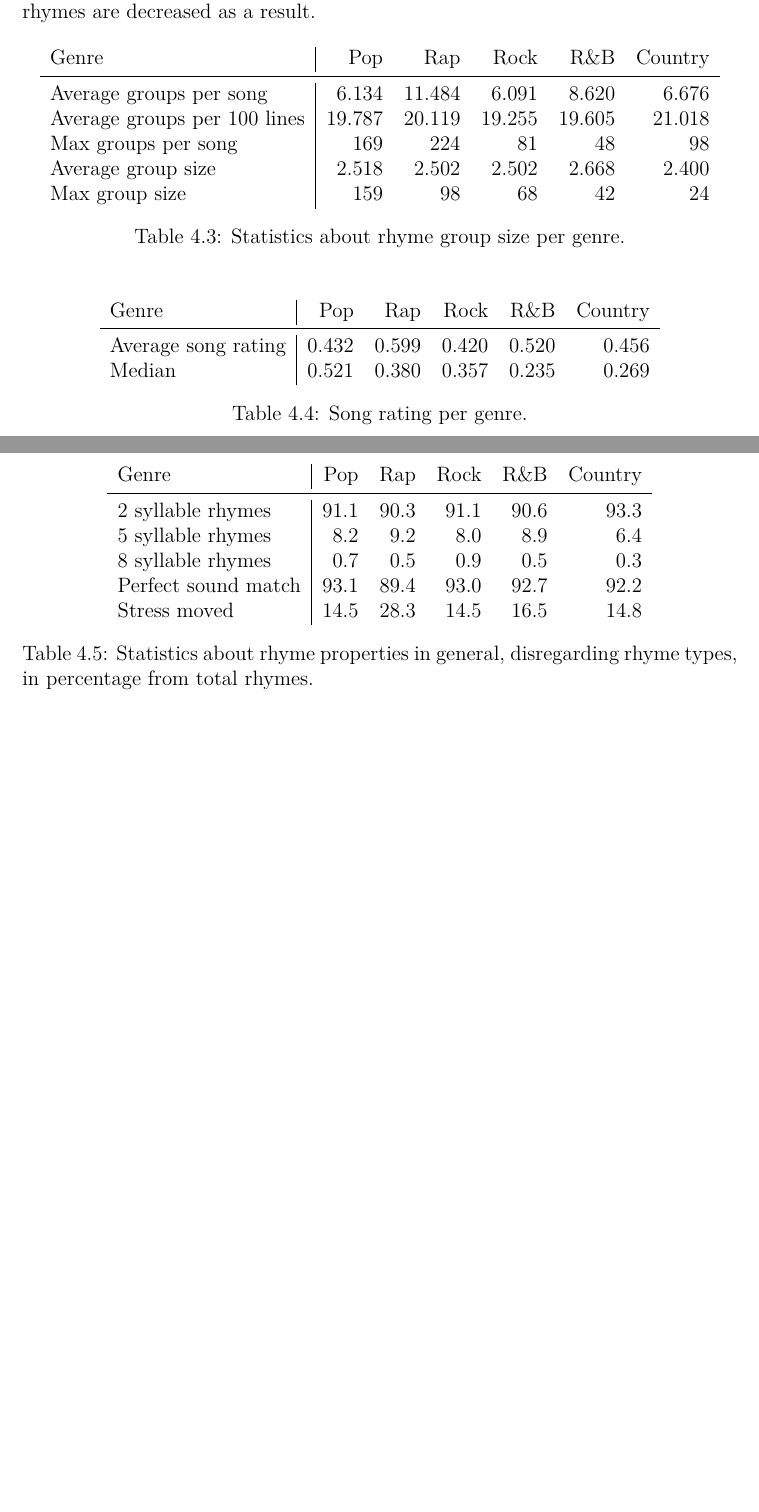
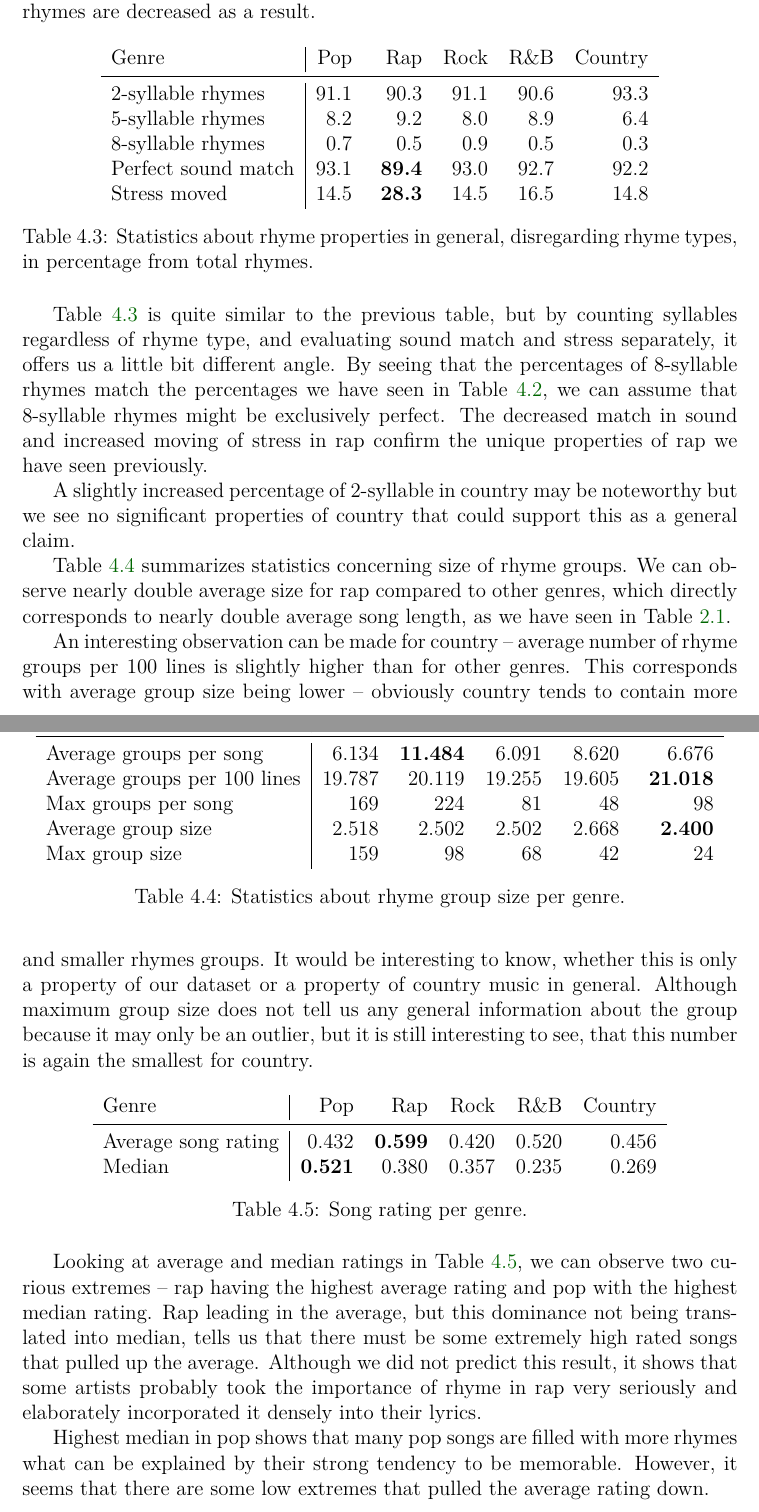
Before and after one commit to plakato/Master-thesis, a LaTeX thesis (en/thesis.tex, which reads en/evaluation.tex): two parts of pages 33 and 34 of 43, joined at a grey line, cut so that both start at the same text, the shorter picture padded with empty space. Compiled offline with pdfLaTeX.

Commit message:
finished evaluation on songs

```diff
--- a/en/evaluation.tex
+++ b/en/evaluation.tex
@@ -50,40 +50,52 @@ Concerning rhyme types, we see that genres are generally not very different, exc
 	\begin{tabular}{l | r r r r r}
 		Genre & 			Pop & 		Rap & 		Rock & 		R\&B & 		Country\\
 		\midrule
-		Average groups per song& 6.134 &11.484 &6.091 &8.620 &6.676  \\
-		Average groups per 100 lines &19.787 &20.119 &19.255 &19.605 &21.018 \\
+		2-syllable rhymes & 91.1& 90.3& 91.1& 90.6 & 93.3\\
+		5-syllable rhymes& 8.2& 9.2& 8.0& 8.9& 6.4  \\
+		8-syllable rhymes& 0.7& 0.5& 0.9& 0.5& 0.3 \\
+		Perfect sound match & 93.1&\textbf{ 89.4}& 93.0& 92.7& 92.2  \\
+		Stress moved & 14.5& \textbf{28.3}& 14.5& 16.5& 14.8 \\
+
+	\end{tabular}
+	\caption{Statistics about rhyme properties in general, disregarding rhyme types, in percentage from total rhymes.}
+	\label{rhyme_stats}
+\end{table}
+
+Table \ref{rhyme_stats} is quite similar to the previous table, but by counting syllables regardless of rhyme type, and evaluating sound match and stress separately, it offers us a little bit different angle. By seeing that the percentages of 8-syllable rhymes match the percentages we have seen in Table \ref{rhyme_types_perc}, we can assume that 8-syllable rhymes might be exclusively perfect. The decreased match in sound and increased moving of stress in rap confirm the unique properties of rap we have seen previously.
+
+A slightly increased percentage of 2-syllable in country may be noteworthy but we see no significant properties of country that could support this as a general claim.
+
+\begin{table}[h!]
+	\centering
+	\begin{tabular}{l | r r r r r}
+		Genre & 			Pop & 		Rap & 		Rock & 		R\&B & 		Country\\
+		\midrule
+		Average groups per song& 6.134 &\textbf{11.484} &6.091 &8.620 &6.676  \\
+		Average groups per 100 lines &19.787 &20.119 &19.255 &19.605 &\textbf{21.018} \\
 		Max groups per song & 169 &224 & 81 & 48 &98\\
-		Average group size & 2.518 &2.502 &2.502 &2.668 &2.400 \\
+		Average group size & 2.518 &2.502 &2.502 &2.668 &\textbf{2.400} \\
 		Max group size & 159 &98 & 68 & 42 & 24\\
 	\end{tabular}
 	\caption{Statistics about rhyme group size per genre.}
 	\label{rhyme_group_size}
 \end{table}
 
-\begin{table}[h!]
-	\centering
-	\begin{tabular}{l | r r r r r}
-		Genre & 			Pop & 		Rap & 		Rock & 		R\&B & 		Country\\
-		\midrule
-		Average song rating& 0.432 & 0.599 &0.420 &0.520 &0.456  \\
-		Median & 0.521 & 0.380 &0.357 &0.235 & 0.269\\
-	\end{tabular}
-	\caption{Song rating per genre.}
-	\label{song_rating_stats}
-\end{table}
+Table \ref{rhyme_group_size} summarizes statistics concerning size of rhyme groups. We can observe nearly double average size for rap compared to other genres, which directly corresponds to nearly double average song length, as we have seen in Table \ref{basic_stats}.
+
+An interesting observation can be made for country -- average number of rhyme groups per 100 lines is slightly higher than for other genres. This corresponds with average group size being lower -- obviously country tends to contain more and smaller rhymes groups. It would be interesting to know, whether this is only a property of our dataset or a property of country music in general. Although maximum group size does not tell us any general information about the group because it may only be an outlier, but it is still interesting to see, that this number is again the smallest for country.
 
 \begin{table}[h!]
 	\centering
 	\begin{tabular}{l | r r r r r}
 		Genre & 			Pop & 		Rap & 		Rock & 		R\&B & 		Country\\
 		\midrule
-		 2 syllable rhymes & 91.1& 90.3& 91.1& 90.6 & 93.3\\
-		5 syllable rhymes& 8.2& 9.2& 8.0& 8.9& 6.4  \\
-		 8 syllable rhymes& 0.7& 0.5& 0.9& 0.5& 0.3 \\
-		 Perfect sound match & 93.1& 89.4& 93.0& 92.7& 92.2  \\
-		 Stress moved & 14.5& 28.3& 14.5& 16.5& 14.8 \\
+		Average song rating& 0.432 & \textbf{0.599} &0.420 &0.520 &0.456  \\
+		Median & \textbf{0.521} & 0.380 &0.357 &0.235 & 0.269\\
+	\end{tabular}
+	\caption{Song rating per genre.}
+	\label{song_rating_stats}
+\end{table}
 
-	\end{tabular}
-	\caption{Statistics about rhyme properties in general, disregarding rhyme types, in percentage from total rhymes.}
-	\label{rhyme_stats}
-\end{table}
+Looking at average and median ratings in Table \ref{song_rating_stats}, we can observe two curious extremes -- rap having the highest average rating and pop with the highest median rating. Rap leading in the average, but this dominance not being translated into median, tells us that there must be some extremely high rated songs that pulled up the average. Although we did not predict this result, it shows that some artists probably took the importance of rhyme in rap very seriously and elaborately incorporated it densely into their lyrics.
+
+Highest median in pop shows that many pop songs are filled with more rhymes what can be explained by their strong tendency to be memorable. However, it seems that there are some low extremes that pulled the average rating down.
```
Also changed, not shown: 1 other file.
